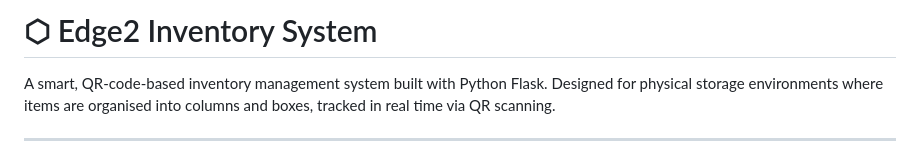
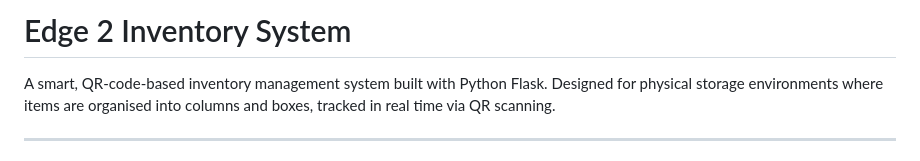
Before and after one commit to seeramsaigautham-droid/edge2-inventory, a Markdown page: README.md, the part around the change. GitHub-like rendering.

```diff
--- a/README.md
+++ b/README.md
@@ -1,4 +1,4 @@
-# ⬡ Edge2 Inventory System
+#  Edge 2 Inventory System
 
 A smart, QR-code-based inventory management system built with Python Flask. Designed for physical storage environments where items are organised into columns and boxes, tracked in real time via QR scanning.
 
```
